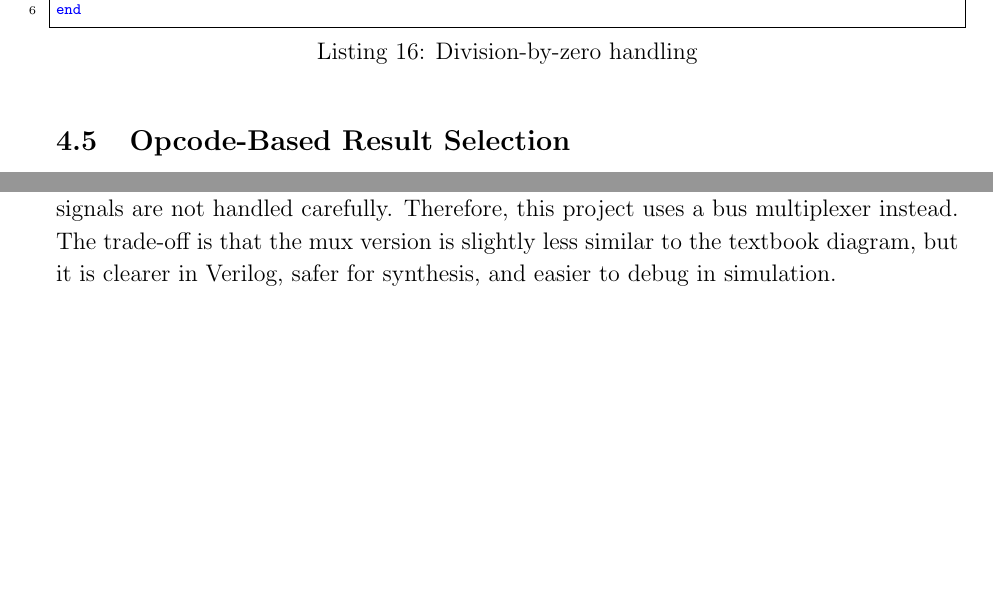
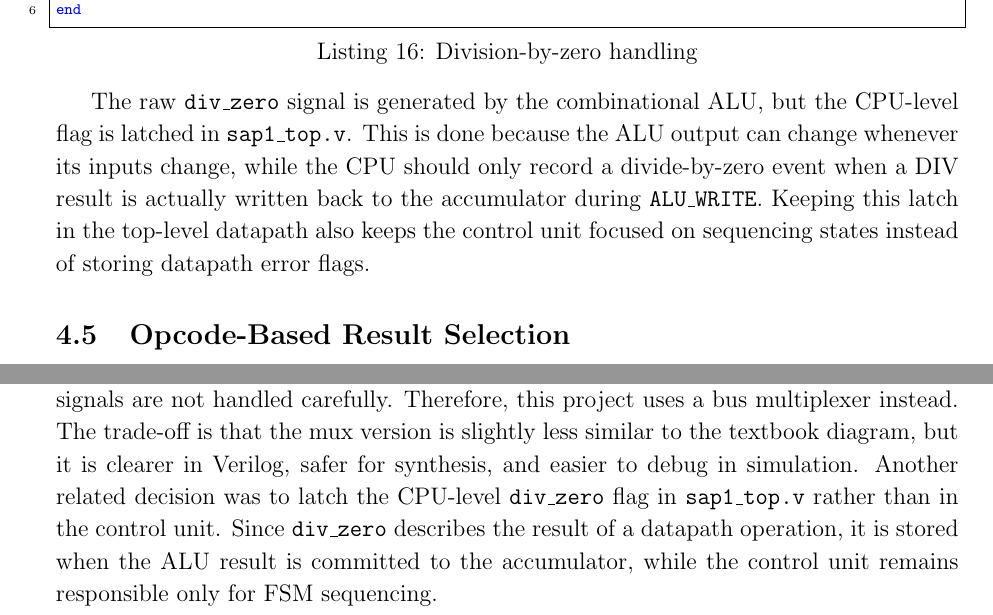
Before and after one commit to Kiatisakk/SAP-1, a LaTeX paper (modified_sap1_report.tex): two parts of pages 11 and 15 of 16 before the commit and two parts of pages 11 and 16 of 16 after it, joined at a grey line, cut so that both start at the same text, the shorter picture padded with empty space. Compiled offline with pdfLaTeX.

Commit message:
Refine SAP-1 report wording

```diff
--- a/modified_sap1_report.tex
+++ b/modified_sap1_report.tex
@@ -367,6 +367,8 @@ end else begin
     result = divide_restoring(a, b);
 end
 \end{lstlisting}
+
+The raw \texttt{div\_zero} signal is generated by the combinational ALU, but the CPU-level flag is latched in \texttt{sap1\_top.v}. This is done because the ALU output can change whenever its inputs change, while the CPU should only record a divide-by-zero event when a DIV result is actually written back to the accumulator during \texttt{ALU\_WRITE}. Keeping this latch in the top-level datapath also keeps the control unit focused on sequencing states instead of storing datapath error flags.
 
 \subsection{Opcode-Based Result Selection}
 
@@ -566,7 +568,7 @@ All test cases pass in XSim.
 
 \section{Design Decisions, Challenges, and Conclusion}
 
-One important design decision was how to organize the shared bus. A tri-state bus is close to the traditional SAP-1 explanation and is easy to understand conceptually because each component can appear to ``drive'' the same bus. However, internal tri-state buses are not ideal for FPGA synthesis and can create multiple-driver problems if the control signals are not handled carefully. Therefore, this project uses a bus multiplexer instead. The trade-off is that the mux version is slightly less similar to the textbook diagram, but it is clearer in Verilog, safer for synthesis, and easier to debug in simulation.
+One important design decision was how to organize the shared bus. A tri-state bus is close to the traditional SAP-1 explanation and is easy to understand conceptually because each component can appear to ``drive'' the same bus. However, internal tri-state buses are not ideal for FPGA synthesis and can create multiple-driver problems if the control signals are not handled carefully. Therefore, this project uses a bus multiplexer instead. The trade-off is that the mux version is slightly less similar to the textbook diagram, but it is clearer in Verilog, safer for synthesis, and easier to debug in simulation. Another related decision was to latch the CPU-level \texttt{div\_zero} flag in \texttt{sap1\_top.v} rather than in the control unit. Since \texttt{div\_zero} describes the result of a datapath operation, it is stored when the ALU result is committed to the accumulator, while the control unit remains responsible only for FSM sequencing.
 
 The main challenges were learning to write Verilog correctly and translating algorithms into circuit-style logic. MUL and DIV could not use \texttt{*} and \texttt{/}, so the arithmetic algorithms had to be rewritten as fixed hardware procedures. It also took time to understand how each module, such as the PC, MAR, IR, registers, ALU, RAM, bus, and control unit, works together across multiple clock cycles. These difficulties were solved by applying the processor datapath and control concepts studied in Module 2 and by testing each part through simulation.
 
```
Also changed, not shown: modified_sap1_report.pdf, modified_sap1_report.tex (4 more changed lines).
